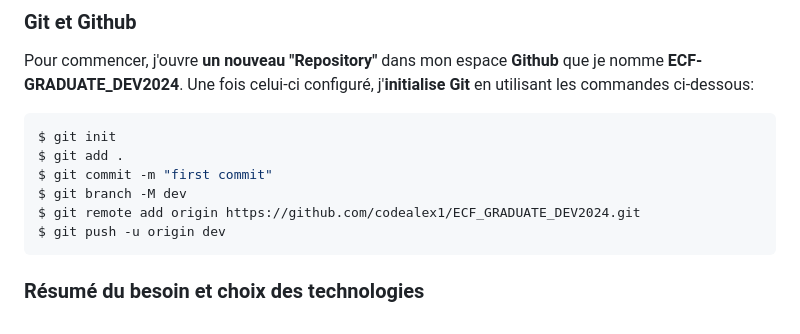
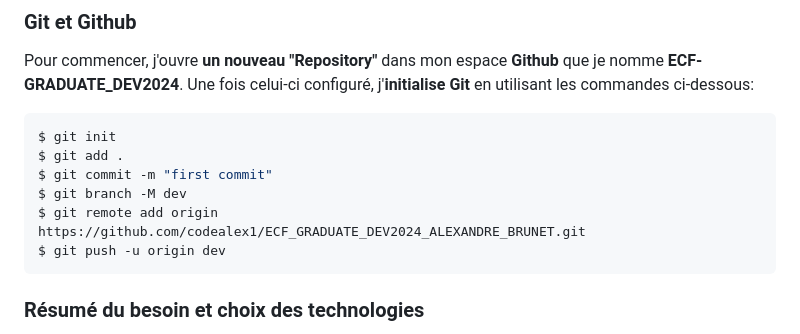
Before and after one commit to codealex1/ECF_GRADUATE_DEV2024_ALEXANDRE_BRUNET, a Markdown page: README.MD, the part around the change. GitHub-like rendering.

````diff
--- a/README.MD
+++ b/README.MD
@@ -50,7 +50,7 @@ $ git init
 $ git add .
 $ git commit -m "first commit"
 $ git branch -M dev
-$ git remote add origin https://github.com/codealex1/ECF_GRADUATE_DEV2024.git
+$ git remote add origin https://github.com/codealex1/ECF_GRADUATE_DEV2024_ALEXANDRE_BRUNET.git
 $ git push -u origin dev
 ```
 
````
